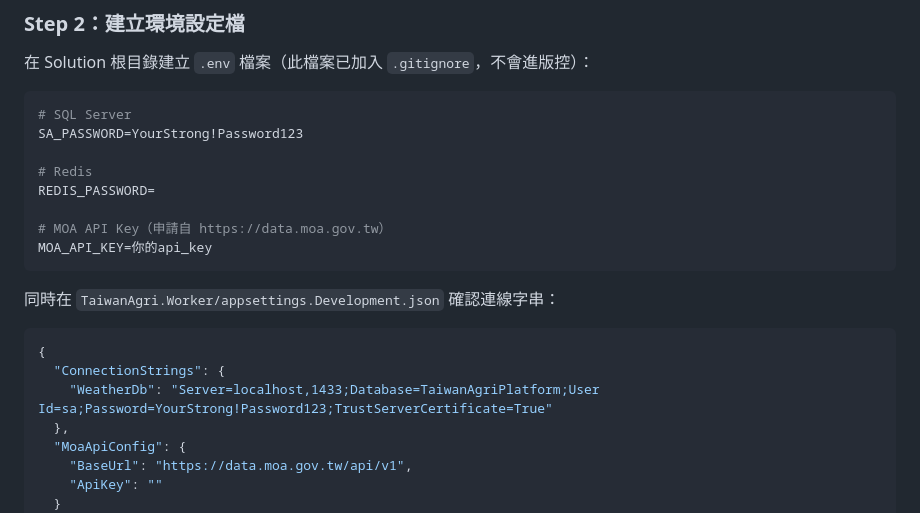
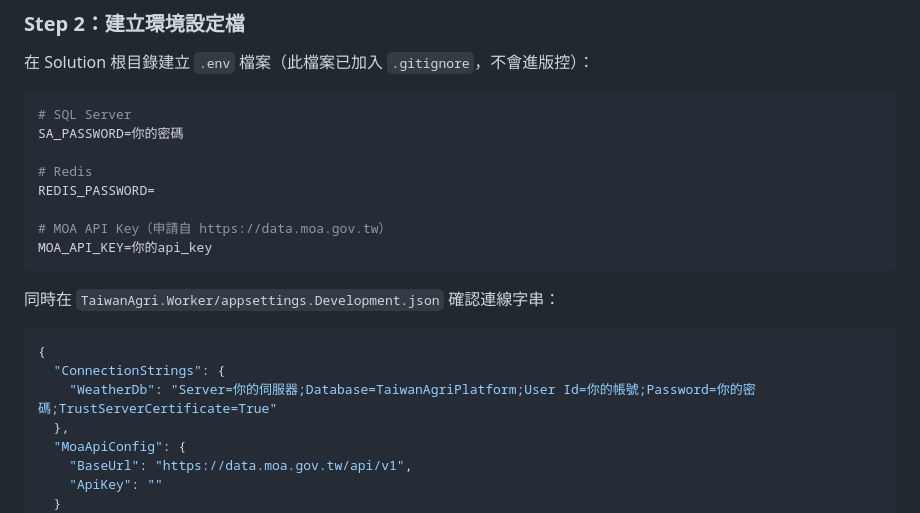
Before and after one commit to x222l99b1010e/TaiwanAgriPlatform, a Markdown page: README.md, the part around the change. GitHub-like rendering.

````diff
--- a/README.md
+++ b/README.md
@@ -171,7 +171,7 @@ cd TaiwanAgriPlatform
 
 ```env
 # SQL Server
-SA_PASSWORD=YourStrong!Password123
+SA_PASSWORD=你的密碼
 
 # Redis
 REDIS_PASSWORD=
@@ -185,7 +185,7 @@ MOA_API_KEY=你的api_key
 ```json
 {
   "ConnectionStrings": {
-    "WeatherDb": "Server=localhost,1433;Database=TaiwanAgriPlatform;User Id=sa;Password=YourStrong!Password123;TrustServerCertificate=True"
+    "WeatherDb": "Server=你的伺服器;Database=TaiwanAgriPlatform;User Id=你的帳號;Password=你的密碼;TrustServerCertificate=True"
   },
   "MoaApiConfig": {
     "BaseUrl": "https://data.moa.gov.tw/api/v1",
````
